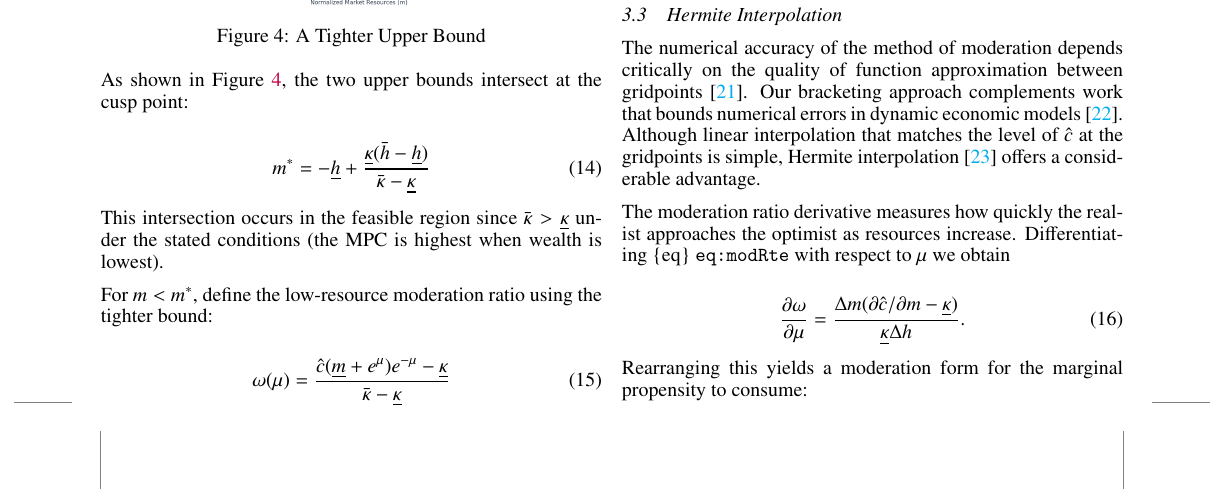
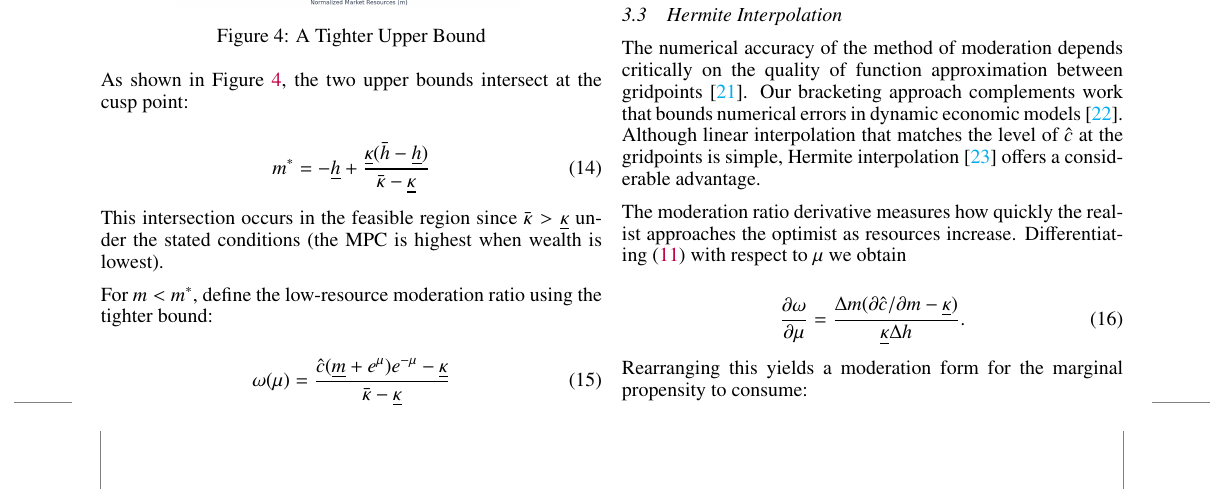
Before and after one commit to econ-ark/method-of-moderation, a LaTeX paper (content/exports/moderation_letters_pdf_tex/moderation_letters.tex): part of page 4 of 6, cut so that both start at the same text. Compiled offline with pdfLaTeX.

Commit message:
One more equation reference fixed.
As above.

```diff
--- a/content/exports/moderation_letters_pdf_tex/moderation_letters.tex
+++ b/content/exports/moderation_letters_pdf_tex/moderation_letters.tex
@@ -378,7 +378,7 @@ Often it is useful to know the value function as well as the consumption rule. F
 
 The numerical accuracy of the method of moderation depends critically on the quality of function approximation between gridpoints \citep{Santos2000}. Our bracketing approach complements work that bounds numerical errors in dynamic economic models \citep{JuddMaliarMaliar2017}. Although linear interpolation that matches the level of $\cFuncReal$ at the gridpoints is simple, Hermite interpolation \citep{Fritsch1980} offers a considerable advantage.
 
-The moderation ratio derivative measures how quickly the realist approaches the optimist as resources increase.  Differentiating \{eq\} \texttt{eq:modRte} with respect to $\logmNrmEx$ we obtain
+The moderation ratio derivative measures how quickly the realist approaches the optimist as resources increase.  Differentiating (\ref{eq:modRte}) with respect to $\logmNrmEx$ we obtain
 
 \begin{equation}
 \label{eq:modRteMu}
```
Also changed, not shown: content/exports/moderation_with_appendix_pdf_tex/moderation_with_appendix.tex (+1 -1 lines), content/paper/moderation_letters.md (+1 -1 lines), content/exports/appendix_letters.pdf, content/exports/moderation_letters.pdf, content/exports/moderation_with_appendix.pdf.
